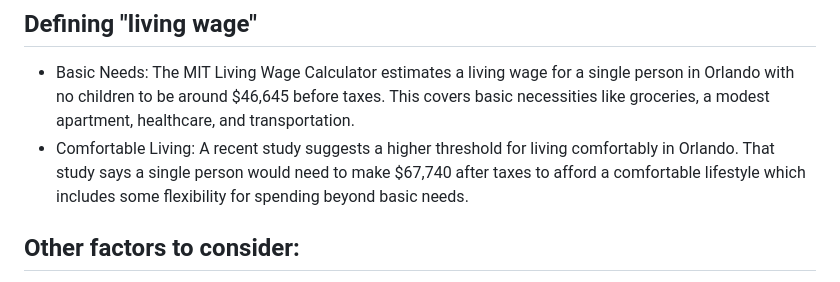
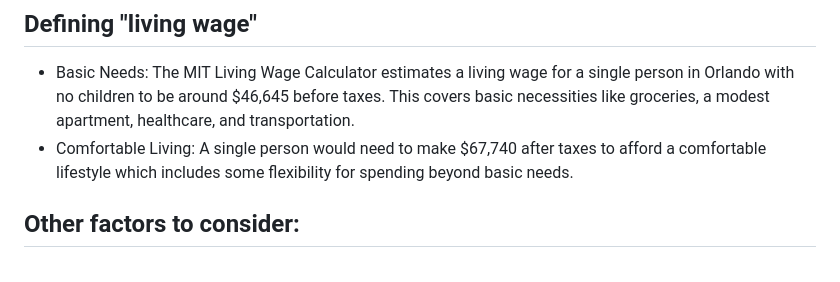
Before and after one commit to Sweet-Trades/living-wage-calculator, a Markdown page: README.md, the part around the change. GitHub-like rendering.

Commit message:
confortable-living

```diff
--- a/README.md
+++ b/README.md
@@ -45,7 +45,7 @@ Custom calculations will also be optional for users who may want to include fact
 ## Defining "living wage"
 
 * Basic Needs: The MIT Living Wage Calculator estimates a living wage for a single person in Orlando with no children to be around $46,645 before taxes. This covers basic necessities like groceries, a modest apartment, healthcare, and transportation.
-* Comfortable Living: A recent study suggests a higher threshold for living comfortably in Orlando. That study says a single person would need to make $67,740 after taxes to afford a comfortable lifestyle which includes some flexibility for spending beyond basic needs.
+* Comfortable Living: A single person would need to make $67,740 after taxes to afford a comfortable lifestyle which includes some flexibility for spending beyond basic needs.
 
 ## Other factors to consider:
 
```
